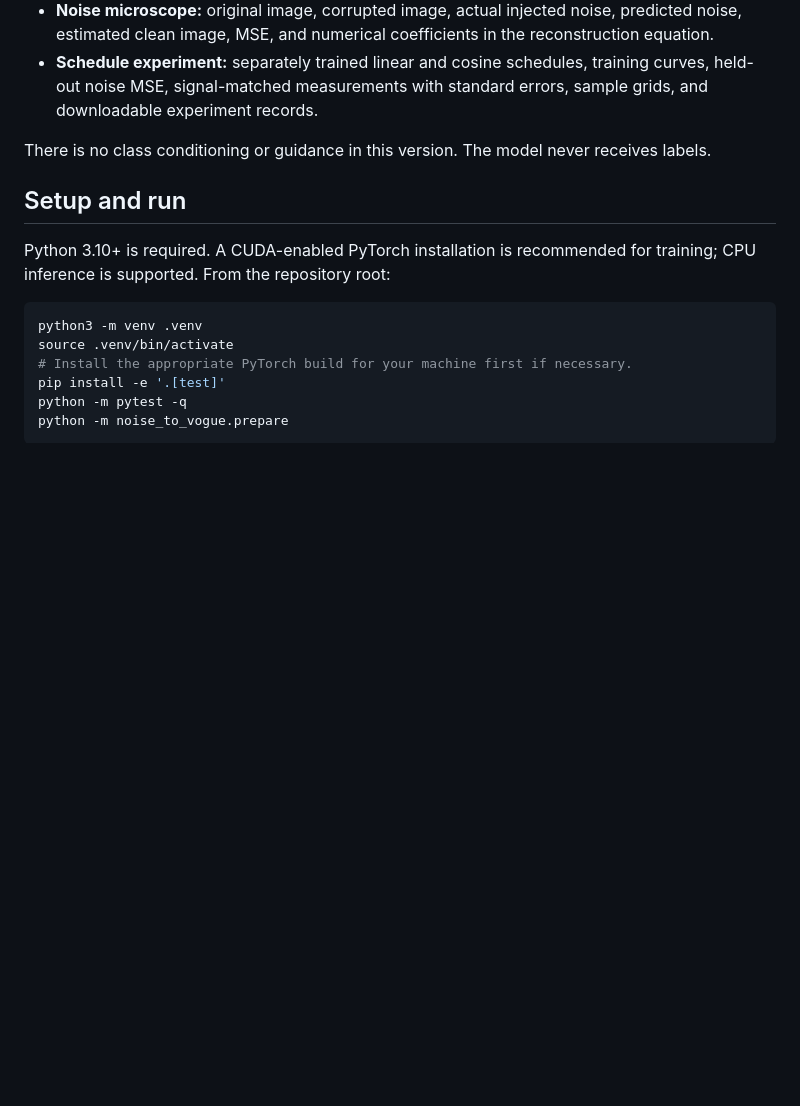
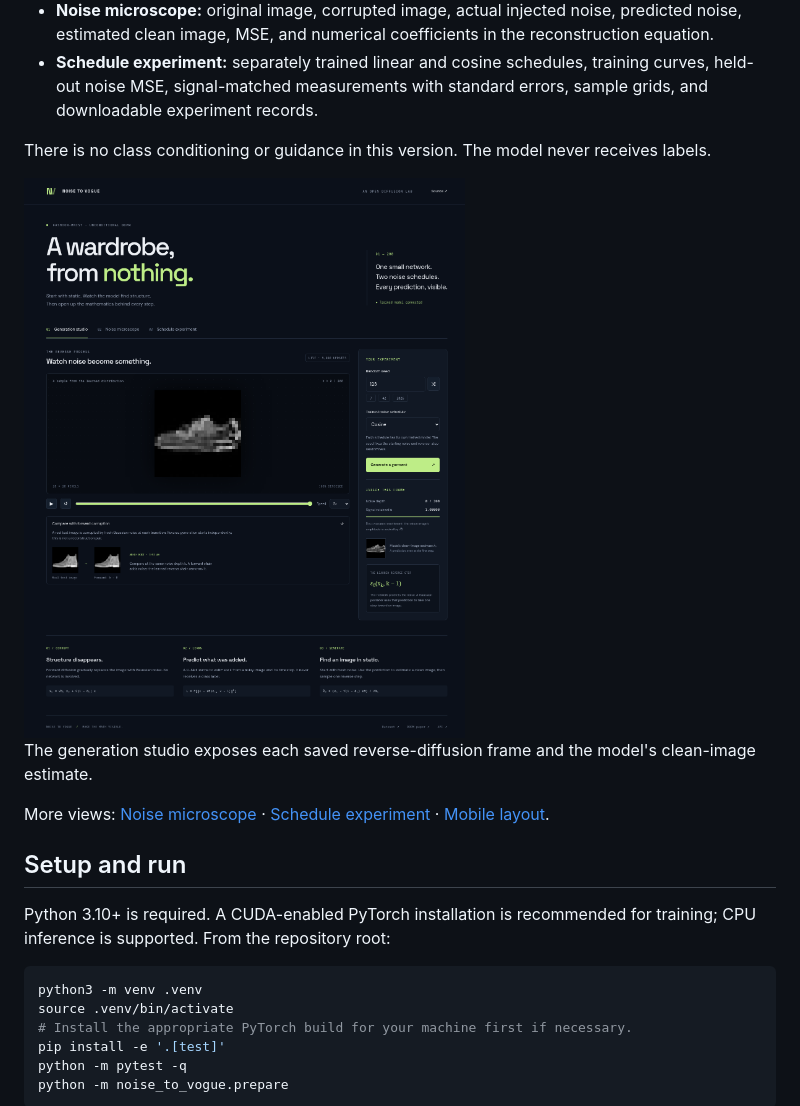
Before and after one commit to rivindu02/noise-to-vogue, a Markdown page: README.md, the part around one of its changes. Drawn GitHub-style; blank space fills up the shorter version.

Commit message:
Show denoising animations and sample grids in README

```diff
--- a/README.md
+++ b/README.md
@@ -14,6 +40,12 @@ Both schedules completed **8,000 updates** and were evaluated on **1,024 held-ou
 - **Schedule experiment:** separately trained linear and cosine schedules, training curves, held-out noise MSE, signal-matched measurements with standard errors, sample grids, and downloadable experiment records.
 
 There is no class conditioning or guidance in this version. The model never receives labels.
+
+<img src="results/screenshots/desktop-generation.png" width="960" alt="Generation studio with seed and schedule controls, denoising playback, clean-image prediction and forward-corruption comparison">
+
+The generation studio exposes each saved reverse-diffusion frame and the model's clean-image estimate.
+
+More views: [Noise microscope](results/screenshots/desktop-microscope.png) · [Schedule experiment](results/screenshots/desktop-experiment.png) · [Mobile layout](results/screenshots/mobile-generation.png).
 
 ## Setup and run
 
```
Also changed, not shown: other parts of README.md (+26 -0 lines).
